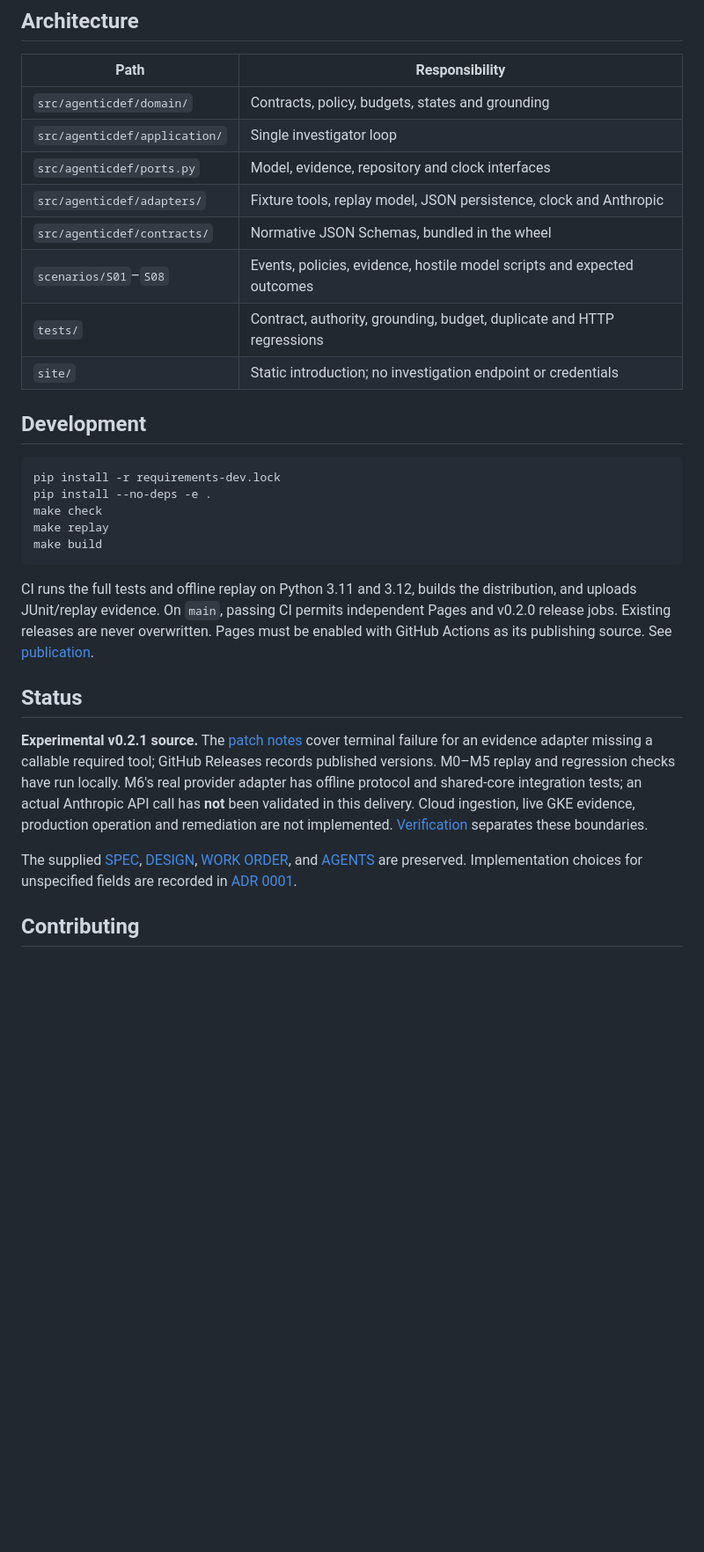
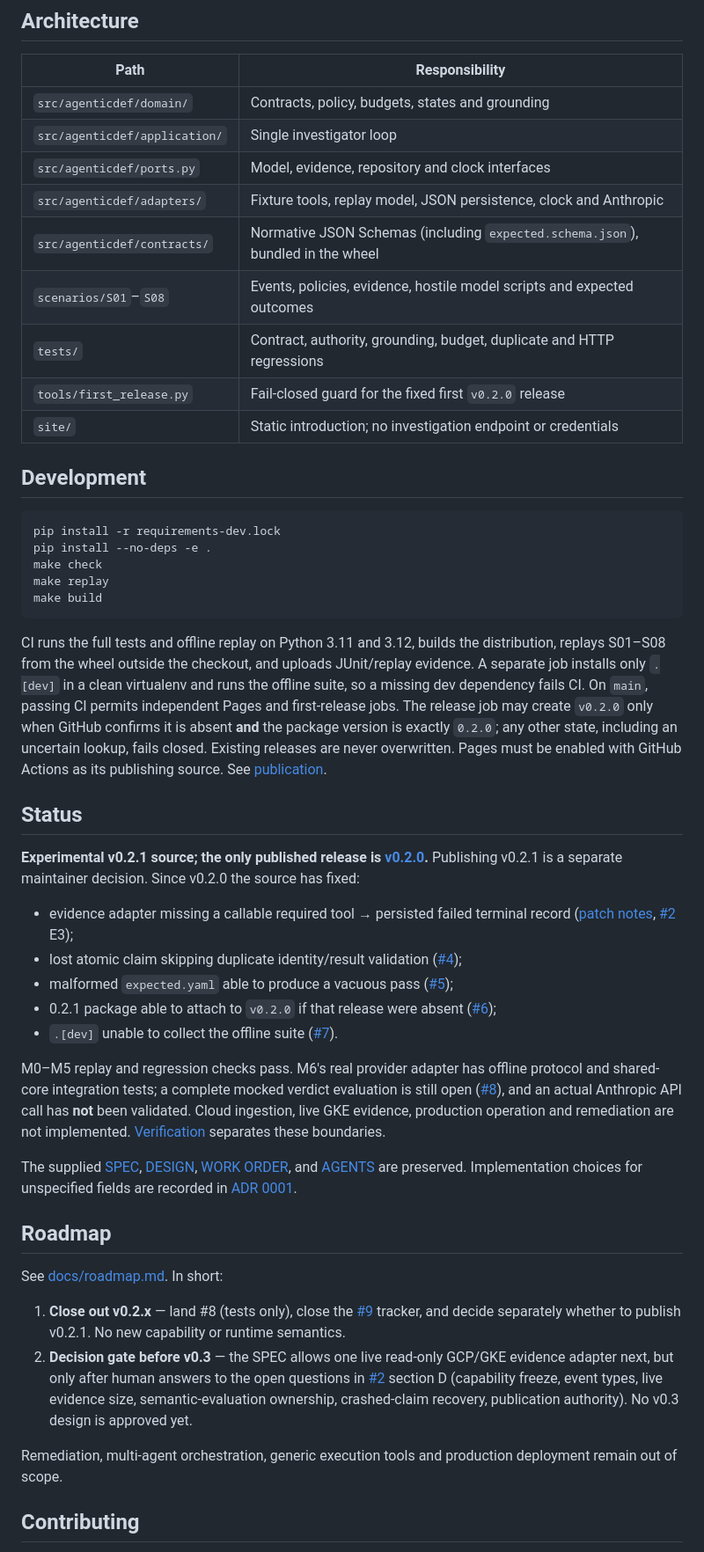
Before and after one commit to trionnemesis/AgenticDef, a Markdown page: README.md, the part around one of its changes. Shown at 88% size. Drawn GitHub-style; blank space fills up the shorter version.

````diff
--- a/README.md
+++ b/README.md
@@ -120,9 +120,10 @@ An intentionally failed **investigation** can be a passing **regression scenario
 | `src/agenticdef/application/` | Single investigator loop |
 | `src/agenticdef/ports.py` | Model, evidence, repository and clock interfaces |
 | `src/agenticdef/adapters/` | Fixture tools, replay model, JSON persistence, clock and Anthropic |
-| `src/agenticdef/contracts/` | Normative JSON Schemas, bundled in the wheel |
+| `src/agenticdef/contracts/` | Normative JSON Schemas (including `expected.schema.json`), bundled in the wheel |
 | `scenarios/S01`–`S08` | Events, policies, evidence, hostile model scripts and expected outcomes |
 | `tests/` | Contract, authority, grounding, budget, duplicate and HTTP regressions |
+| `tools/first_release.py` | Fail-closed guard for the fixed first `v0.2.0` release |
 | `site/` | Static introduction; no investigation endpoint or credentials |
 
 ## Development
@@ -135,13 +136,30 @@ make replay
 make build
 ```
 
-CI runs the full tests and offline replay on Python 3.11 and 3.12, builds the distribution, and uploads JUnit/replay evidence. On `main`, passing CI permits independent Pages and v0.2.0 release jobs. Existing releases are never overwritten. Pages must be enabled with GitHub Actions as its publishing source. See [publication](docs/publication.md).
+CI runs the full tests and offline replay on Python 3.11 and 3.12, builds the distribution, replays S01–S08 from the wheel outside the checkout, and uploads JUnit/replay evidence. A separate job installs only `.[dev]` in a clean virtualenv and runs the offline suite, so a missing dev dependency fails CI. On `main`, passing CI permits independent Pages and first-release jobs. The release job may create `v0.2.0` only when GitHub confirms it is absent **and** the package version is exactly `0.2.0`; any other state, including an uncertain lookup, fails closed. Existing releases are never overwritten. Pages must be enabled with GitHub Actions as its publishing source. See [publication](docs/publication.md).
 
 ## Status
 
-**Experimental v0.2.1 source.** The [patch notes](docs/release-v0.2.1.md) cover terminal failure for an evidence adapter missing a callable required tool; GitHub Releases records published versions. M0–M5 replay and regression checks have run locally. M6's real provider adapter has offline protocol and shared-core integration tests; an actual Anthropic API call has **not** been validated in this delivery. Cloud ingestion, live GKE evidence, production operation and remediation are not implemented. [Verification](docs/verification.md) separates these boundaries.
+**Experimental v0.2.1 source; the only published release is [v0.2.0](https://github.com/trionnemesis/AgenticDef/releases/tag/v0.2.0).** Publishing v0.2.1 is a separate maintainer decision. Since v0.2.0 the source has fixed:
+
+* evidence adapter missing a callable required tool → persisted failed terminal record ([patch notes](docs/release-v0.2.1.md), [#2](https://github.com/trionnemesis/AgenticDef/issues/2) E3);
+* lost atomic claim skipping duplicate identity/result validation ([#4](https://github.com/trionnemesis/AgenticDef/issues/4));
+* malformed `expected.yaml` able to produce a vacuous pass ([#5](https://github.com/trionnemesis/AgenticDef/issues/5));
+* 0.2.1 package able to attach to `v0.2.0` if that release were absent ([#6](https://github.com/trionnemesis/AgenticDef/issues/6));
+* `.[dev]` unable to collect the offline suite ([#7](https://github.com/trionnemesis/AgenticDef/issues/7)).
+
+M0–M5 replay and regression checks pass. M6's real provider adapter has offline protocol and shared-core integration tests; a complete mocked verdict evaluation is still open ([#8](https://github.com/trionnemesis/AgenticDef/issues/8)), and an actual Anthropic API call has **not** been validated. Cloud ingestion, live GKE evidence, production operation and remediation are not implemented. [Verification](docs/verification.md) separates these boundaries.
 
 The supplied [SPEC](SPEC-v0.2.md), [DESIGN](DESIGN-v0.2.md), [WORK ORDER](WORK_ORDER-v0.2.md), and [AGENTS](AGENTS.md) are preserved. Implementation choices for unspecified fields are recorded in [ADR 0001](docs/adr-0001.md).
+
+## Roadmap
+
+See [docs/roadmap.md](docs/roadmap.md). In short:
+
+1. **Close out v0.2.x** — land #8 (tests only), close the [#9](https://github.com/trionnemesis/AgenticDef/issues/9) tracker, and decide separately whether to publish v0.2.1. No new capability or runtime semantics.
+2. **Decision gate before v0.3** — the SPEC allows one live read-only GCP/GKE evidence adapter next, but only after human answers to the open questions in [#2](https://github.com/trionnemesis/AgenticDef/issues/2) section D (capability freeze, event types, live evidence size, semantic-evaluation ownership, crashed-claim recovery, publication authority). No v0.3 design is approved yet.
+
+Remediation, multi-agent orchestration, generic execution tools and production deployment remain out of scope.
 
 ## Contributing
 
````
Also changed, not shown: other parts of README.md (+7 -7 lines), docs/roadmap.md (added, +71 -0 lines).
